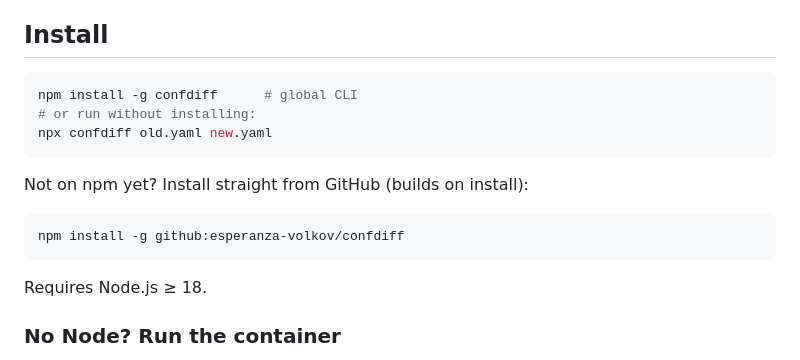
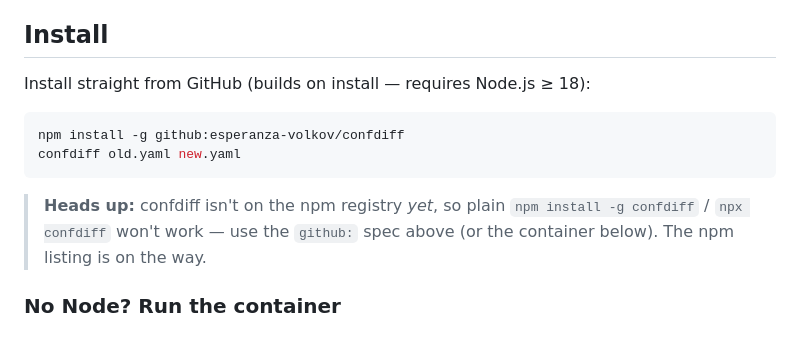
Before and after one commit to esperanza-volkov/confdiff, a Markdown page: README.md, the part around the change. GitHub-like rendering.

Commit message:
docs: fix Install section — lead with working github: spec, mark npm as not-yet-published

````diff
--- a/README.md
+++ b/README.md
@@ -138,19 +138,16 @@ shows semantic output. Pick whichever fits your stack — both beat text diff.
 
 ## Install
 
-```bash
-npm install -g confdiff      # global CLI
-# or run without installing:
-npx confdiff old.yaml new.yaml
-```
-
-Not on npm yet? Install straight from GitHub (builds on install):
+Install straight from GitHub (builds on install — requires Node.js ≥ 18):
 
 ```bash
 npm install -g github:esperanza-volkov/confdiff
+confdiff old.yaml new.yaml
 ```
 
-Requires Node.js ≥ 18.
+> **Heads up:** confdiff isn't on the npm registry *yet*, so plain
+> `npm install -g confdiff` / `npx confdiff` won't work — use the `github:`
+> spec above (or the container below). The npm listing is on the way.
 
 ### No Node? Run the container
 
````
